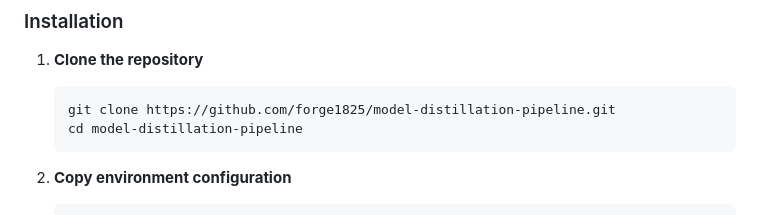
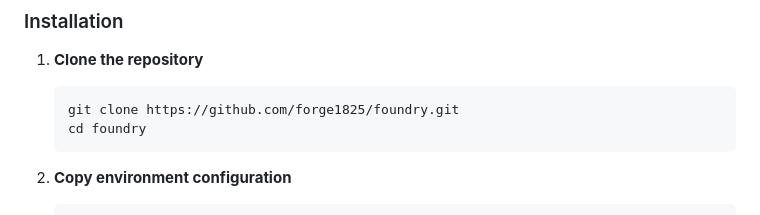
Before and after one commit to forge-1825/foundry, a Markdown page: README.md, the part around the change. GitHub-like rendering.

````diff
--- a/README.md
+++ b/README.md
@@ -72,8 +72,8 @@ Get up and running in under 5 minutes!
 
 1. **Clone the repository**
    ```bash
-   git clone https://github.com/forge1825/model-distillation-pipeline.git
-   cd model-distillation-pipeline
+   git clone https://github.com/forge1825/foundry.git
+   cd foundry
    ```
 
 2. **Copy environment configuration**
````
